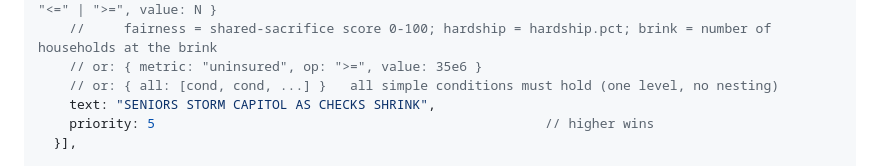
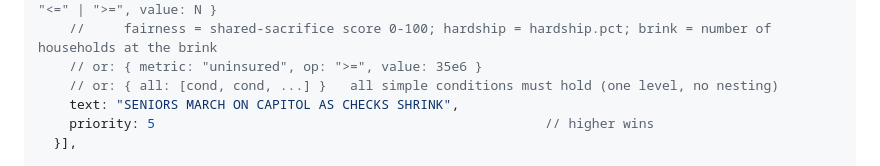
Before and after one commit to payneba/budge-it, a Markdown page: CLAUDE.md, the part around the change. Drawn GitHub-style.

```diff
--- a/CLAUDE.md
+++ b/CLAUDE.md
@@ -170,7 +170,7 @@ are annual, "fully phased in", at the scale of the baseline fiscal year.
     //     fairness = shared-sacrifice score 0-100; hardship = hardship.pct; brink = number of households at the brink
     // or: { metric: "uninsured", op: ">=", value: 35e6 }
     // or: { all: [cond, cond, ...] }   all simple conditions must hold (one level, no nesting)
-    text: "SENIORS STORM CAPITOL AS CHECKS SHRINK",
+    text: "SENIORS MARCH ON CAPITOL AS CHECKS SHRINK",
     priority: 5                                                  // higher wins
   }],
 
```
Also changed, not shown: README.md (+2 -1 lines), games/crowd/README.md (+16 -5 lines), docs/ledger.jpg, 12 other files.
